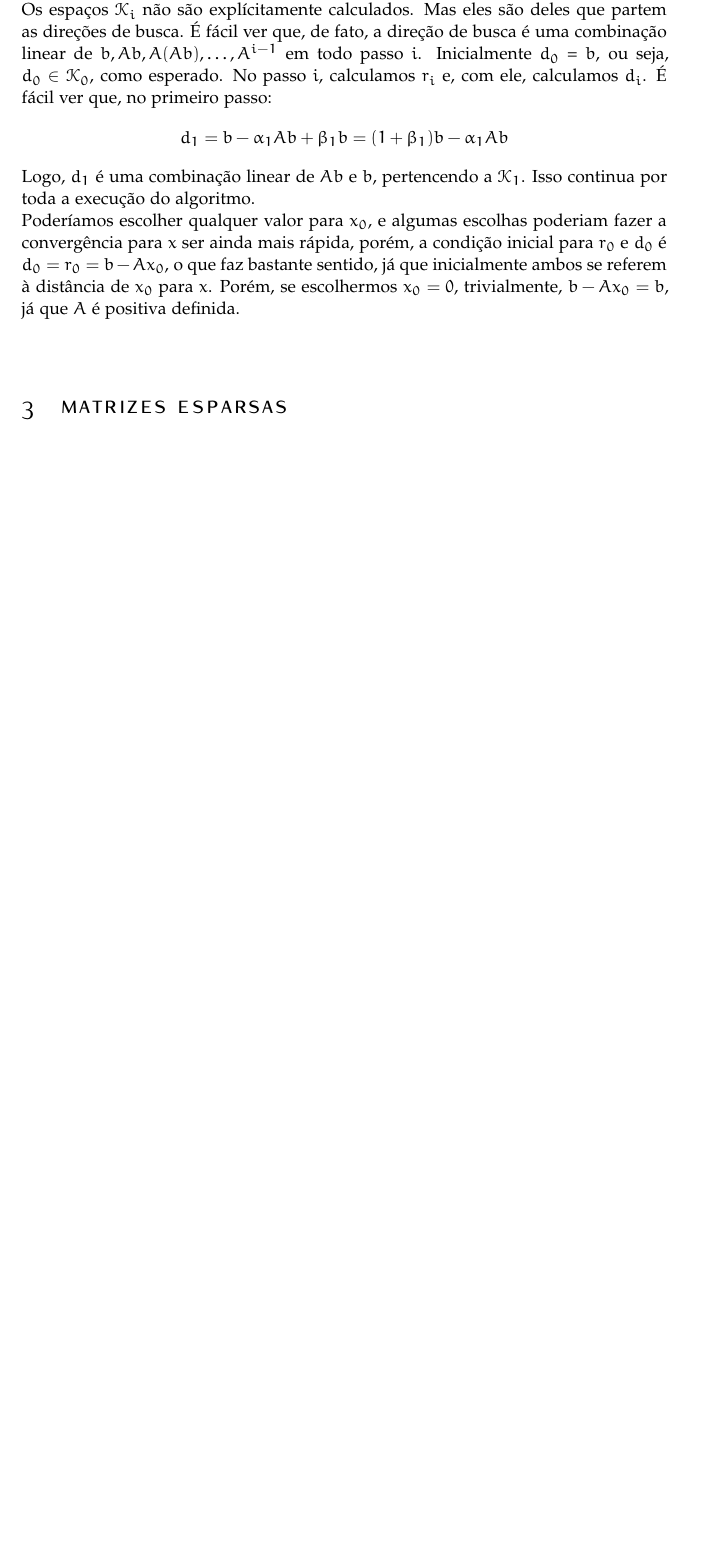
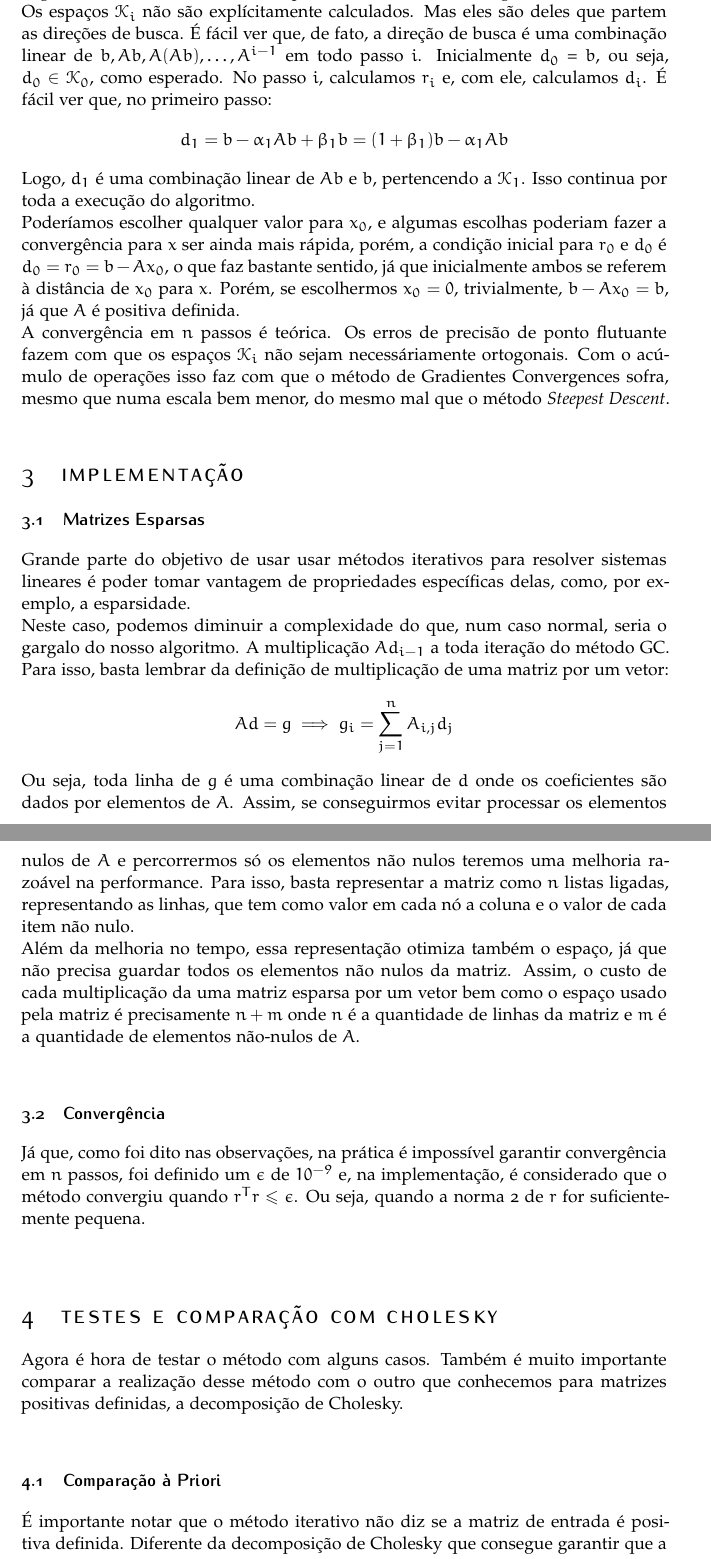
Before and after one commit to victorsenam/usp-old, a LaTeX document (mac300/ep2/relatorio/relatorio.tex): part of page 4 of 4 before the commit and two parts of pages 4 and 5 of 5 after it, the two joined at a grey line, cut so that both start at the same text, the shorter picture padded with empty space. Compiled offline with pdfLaTeX.

Commit message:
falta pouco
Former-commit-id: a1ac08145b7fcde2e57ea5653dbd9b0409a89bec

```diff
--- a/mac300/ep2/relatorio/relatorio.tex
+++ b/mac300/ep2/relatorio/relatorio.tex
@@ -156,6 +156,21 @@ Os espaços $\mathcal{K}_i$ não são explícitamente calculados. Mas eles são
 $$ d_1 = b - \alpha_1 Ab + \beta_1 b = (1+\beta_1)b - \alpha_1 Ab $$
 Logo, $d_1$ é uma combinação linear de $Ab$ e $b$, pertencendo a $\mathcal{K}_1$. Isso continua por toda a execução do algoritmo. \\
 Poderíamos escolher qualquer valor para $x_0$, e algumas escolhas poderiam fazer a convergência para $x$ ser ainda mais rápida, porém, a condição inicial para $r_0$ e $d_0$ é $d_0 = r_0 = b - Ax_0$, o que faz bastante sentido, já que inicialmente ambos se referem à distância de $x_0$ para $x$. Porém, se escolhermos $x_0 = 0$, trivialmente, $b - Ax_0 = b$, já que $A$ é positiva definida. \\
+A convergência em $n$ passos é teórica. Os erros de precisão de ponto flutuante fazem com que os espaços $\mathcal{K}_i$ não sejam necessáriamente ortogonais. Com o acúmulo de operações isso faz com que o método de Gradientes Convergences sofra, mesmo que numa escala bem menor, do mesmo mal que o método \textit{Steepest Descent}.
 
-\section{Matrizes Esparsas}
+\section{Implementação}
+\subsection{Matrizes Esparsas}
+Grande parte do objetivo de usar usar métodos iterativos para resolver sistemas lineares é poder tomar vantagem de propriedades específicas delas, como, por exemplo, a esparsidade. \\
+Neste caso, podemos diminuir a complexidade do que, num caso normal, seria o gargalo do nosso algoritmo. A multiplicação $Ad_{i-1}$ a toda iteração do método GC. Para isso, basta lembrar da definição de multiplicação de uma matriz por um vetor:
+$$ Ad = g \implies g_i = \sum\limits_{j=1}^n A_{i,j}d_j $$
+Ou seja, toda linha de $g$ é uma combinação linear de $d$ onde os coeficientes são dados por elementos de $A$. Assim, se conseguirmos evitar processar os elementos nulos de $A$ e percorrermos só os elementos não nulos teremos uma melhoria razoável na performance. Para isso, basta representar a matriz como $n$ listas ligadas, representando as linhas, que tem como valor em cada nó a coluna e o valor de cada item não nulo. \\
+Além da melhoria no tempo, essa representação otimiza também o espaço, já que não precisa guardar todos os elementos não nulos da matriz. Assim, o custo de cada multiplicação da uma matriz esparsa por um vetor bem como o espaço usado pela matriz é precisamente $n+m$ onde $n$ é a quantidade de linhas da matriz e $m$ é a quantidade de elementos não-nulos de $A$. \\
 
+\subsection{Convergência}
+Já que, como foi dito nas observações, na prática é impossível garantir convergência em $n$ passos, foi definido um $\epsilon$ de $10^{-9}$ e, na implementação, é considerado que o método convergiu quando $r^Tr \leq \epsilon$. Ou seja, quando a norma 2 de $r$ for suficientemente pequena. \\
+
+\section{Testes e Comparação com Cholesky}
+Agora é hora de testar o método com alguns casos. Também é muito importante comparar a realização desse método com o outro que conhecemos para matrizes positivas definidas, a decomposição de Cholesky. \\
+
+\subsection{Comparação à Priori}
+É importante notar que o método iterativo não diz se a matriz de entrada é positiva definida. Diferente da decomposição de Cholesky que consegue garantir que a matriz de entrada é positiva definida e interromper a execução caso ela não seja, o método GC não verifica isso. \\
```
Also changed, not shown: mac300/ep2/relatorio/relatorio.tex (6 more changed lines).
